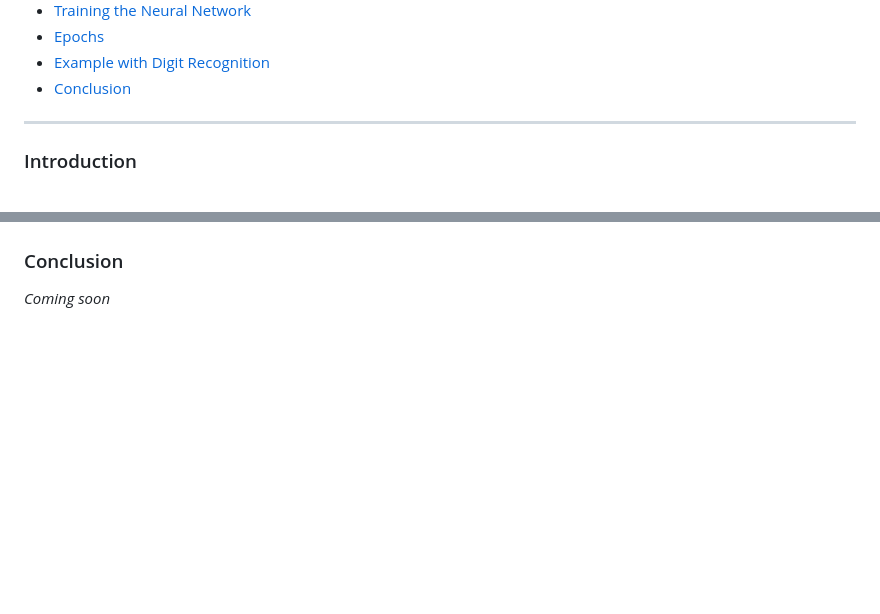
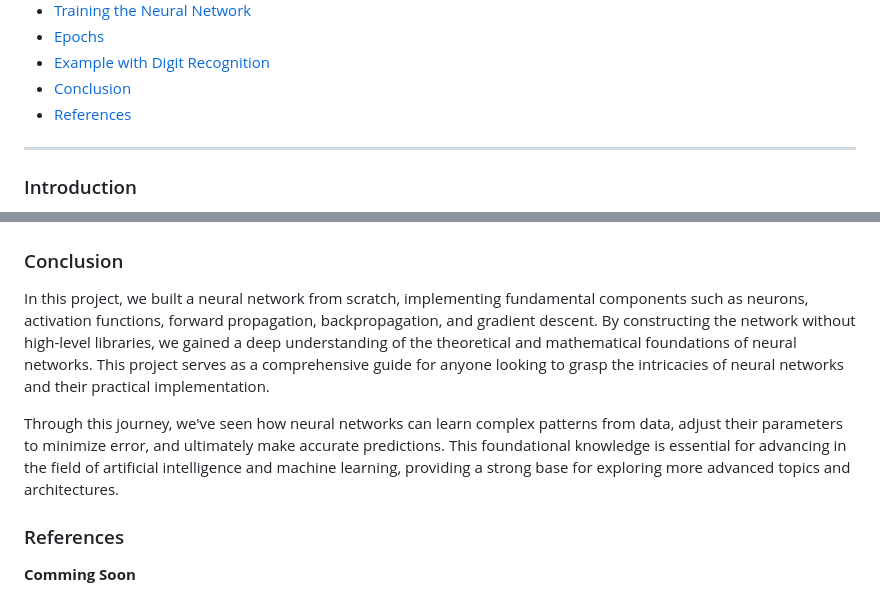
Before and after one commit to felipeadeildo/neural-network, a Markdown page: README.md, 2 parts joined by grey strips. Rendered like a GitHub page; blank space fills up the shorter version.

```diff
--- a/README.md
+++ b/README.md
@@ -46,6 +46,7 @@ This repository is part of the coursework for the Introduction to Artificial Int
 - [Epochs](#epochs)
 - [Example with Digit Recognition](#example-with-digit-recognition)
 - [Conclusion](#conclusion)
+- [References](#references)
 
 ---
 
@@ -689,4 +727,11 @@ _Coming soon_
 
 ### Conclusion
 
-_Coming soon_
+In this project, we built a neural network from scratch, implementing fundamental components such as neurons, activation functions, forward propagation, backpropagation, and gradient descent. By constructing the network without high-level libraries, we gained a deep understanding of the theoretical and mathematical foundations of neural networks. This project serves as a comprehensive guide for anyone looking to grasp the intricacies of neural networks and their practical implementation.
+
+Through this journey, we've seen how neural networks can learn complex patterns from data, adjust their parameters to minimize error, and ultimately make accurate predictions. This foundational knowledge is essential for advancing in the field of artificial intelligence and machine learning, providing a strong base for exploring more advanced topics and architectures.
+
+
+### References
+
+__Comming Soon__
```
Also changed, not shown: other parts of README.md (+41 -4 lines).
